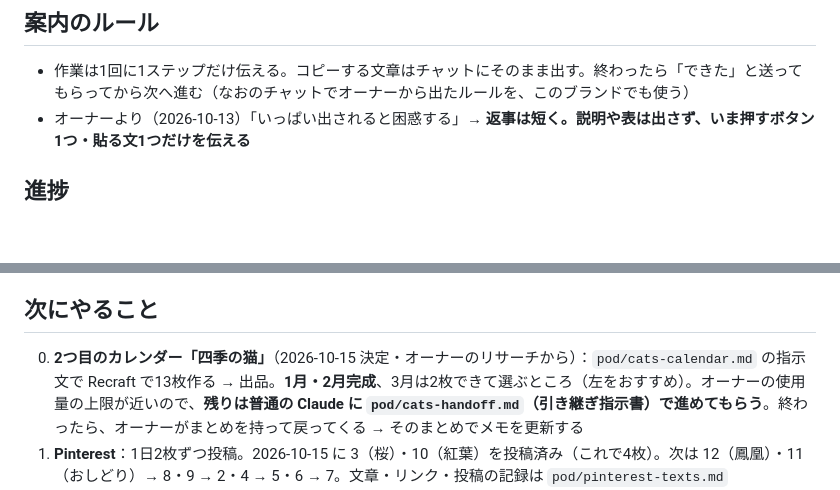
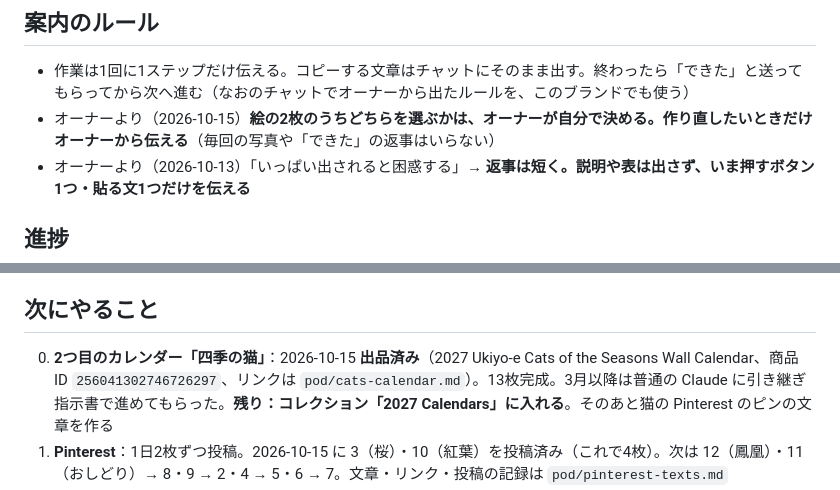
Before and after one commit to chi330-lab/love-animal-shindan, a Markdown page: brands/pod.md, 2 parts joined by grey strips. GitHub-like rendering; blank space fills up the shorter version.

```diff
--- a/brands/pod.md
+++ b/brands/pod.md
@@ -53,6 +53,7 @@
 
 ## 案内のルール
 - 作業は1回に1ステップだけ伝える。コピーする文章はチャットにそのまま出す。終わったら「できた」と送ってもらってから次へ進む（なおのチャットでオーナーから出たルールを、このブランドでも使う）
+- オーナーより（2026-10-15）**絵の2枚のうちどちらを選ぶかは、オーナーが自分で決める。作り直したいときだけオーナーから伝える**（毎回の写真や「できた」の返事はいらない）
 - オーナーより（2026-10-13）「いっぱい出されると困惑する」→ **返事は短く。説明や表は出さず、いま押すボタン1つ・貼る文1つだけを伝える**
 
 ## 進捗
@@ -77,7 +78,7 @@
 - **Pinterest**：英語のビジネスアカウント Kisetsu Art Studio（`kisetsuartstudio`）を作った。「50代からのキレイと暮らし」とは別。最初のユーザー名がメールアドレスの一部だったので変えた。メール・電話・住所は公開しない。ボード「Japanese Art Calendar 2027」に **表紙と1月のピン** を投稿（AI 修正画像のラベルあり）
 
 ## 次にやること
-0. **2つ目のカレンダー「四季の猫」**（2026-10-15 決定・オーナーのリサーチから）：`pod/cats-calendar.md` の指示文で Recraft で13枚作る → 出品。**1月・2月完成**、3月は2枚できて選ぶところ（左をおすすめ）。オーナーの使用量の上限が近いので、**残りは普通の Claude に `pod/cats-handoff.md`（引き継ぎ指示書）で進めてもらう**。終わったら、オーナーがまとめを持って戻ってくる → そのまとめでメモを更新する
+0. **2つ目のカレンダー「四季の猫」**：2026-10-15 **出品済み**（2027 Ukiyo-e Cats of the Seasons Wall Calendar、商品 ID `256041302746726297`、リンクは `pod/cats-calendar.md`）。13枚完成。3月以降は普通の Claude に引き継ぎ指示書で進めてもらった。**残り：コレクション「2027 Calendars」に入れる**。そのあと猫の Pinterest のピンの文章を作る
 1. **Pinterest**：1日2枚ずつ投稿。2026-10-15 に 3（桜）・10（紅葉）を投稿済み（これで4枚）。次は 12（鳳凰）・11（おしどり）→ 8・9 → 2・4 → 5・6 → 7。文章・リンク・投稿の記録は `pod/pinterest-texts.md`
 2. ~~Zazzle のストーリー~~ → 2026-10-15 入れた。ストアの「設定 → ストア情報を編集」で、**ストア名を cats_bears33 → Kisetsu Art Studio に変えた**（ストアの URL は cats_bears33 のまま）。タグラインと概要（ストーリー）も入れた
 3. ~~ストアのバナー・ロゴ~~ → 2026-10-15 入れた。バナーはプロフィールと同じ鶴・赤い日の出・桜・富士山の絵。ロゴは「季節 Kisetsu」の文字と桜・波の丸いロゴ（オーナーが作った）。ストアのページに Kisetsu Art Studio・タグライン・「日本」が出ることを確認
```
Also changed, not shown: pod/cats-calendar.md (+9 -0 lines), pod/zazzle-listing.md (+2 -0 lines).
